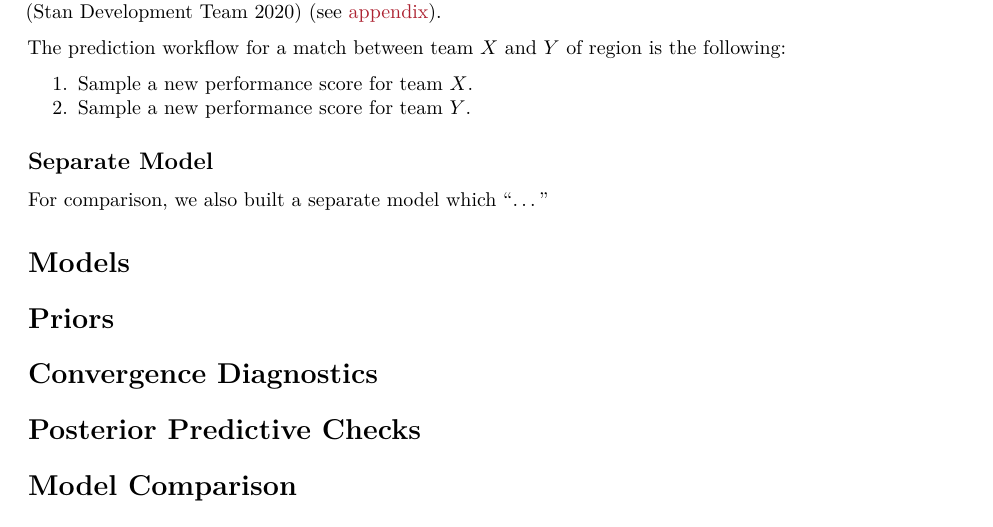
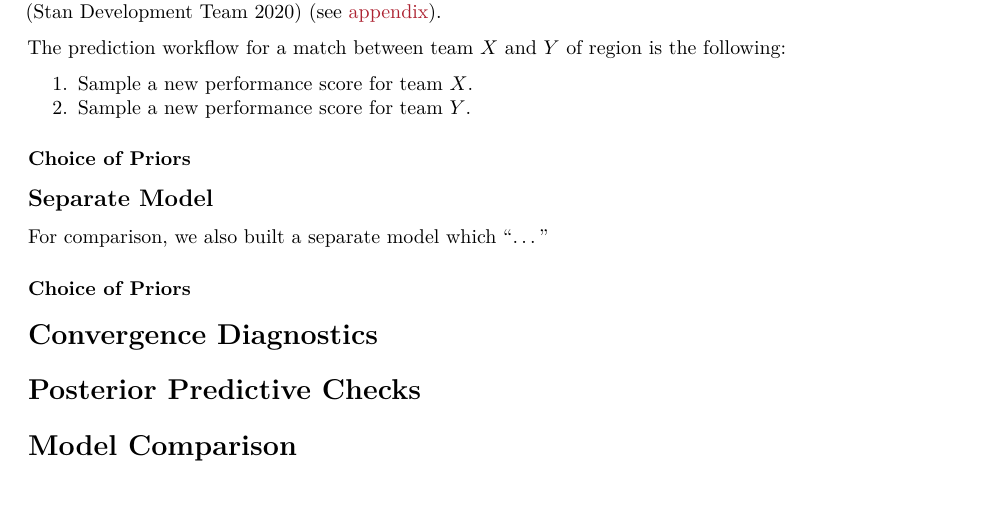
Before and after one commit to geoph9/BDA-Project, an R Markdown document (final_rep.Rmd): part of page 4 of 6, cut so that both start at the same text. The pictures show the output file final_rep.pdf that the author committed with the source.

Commit message:
update section names

```diff
--- a/final_rep.Rmd
+++ b/final_rep.Rmd
@@ -126,17 +126,14 @@ The prediction workflow for a match between team $X$ and $Y$ of region is the fo
 1. Sample a new performance score for team $X$.
 2. Sample a new performance score for team $Y$.
 
-
+### Choice of Priors
 
 ## Separate Model
 
 For comparison, we also built a separate model which "..."
 
+### Choice of Priors
 
-
-# Models
-
-# Priors
 
 # Convergence Diagnostics
 
```
Also changed, not shown: final_rep.pdf.
